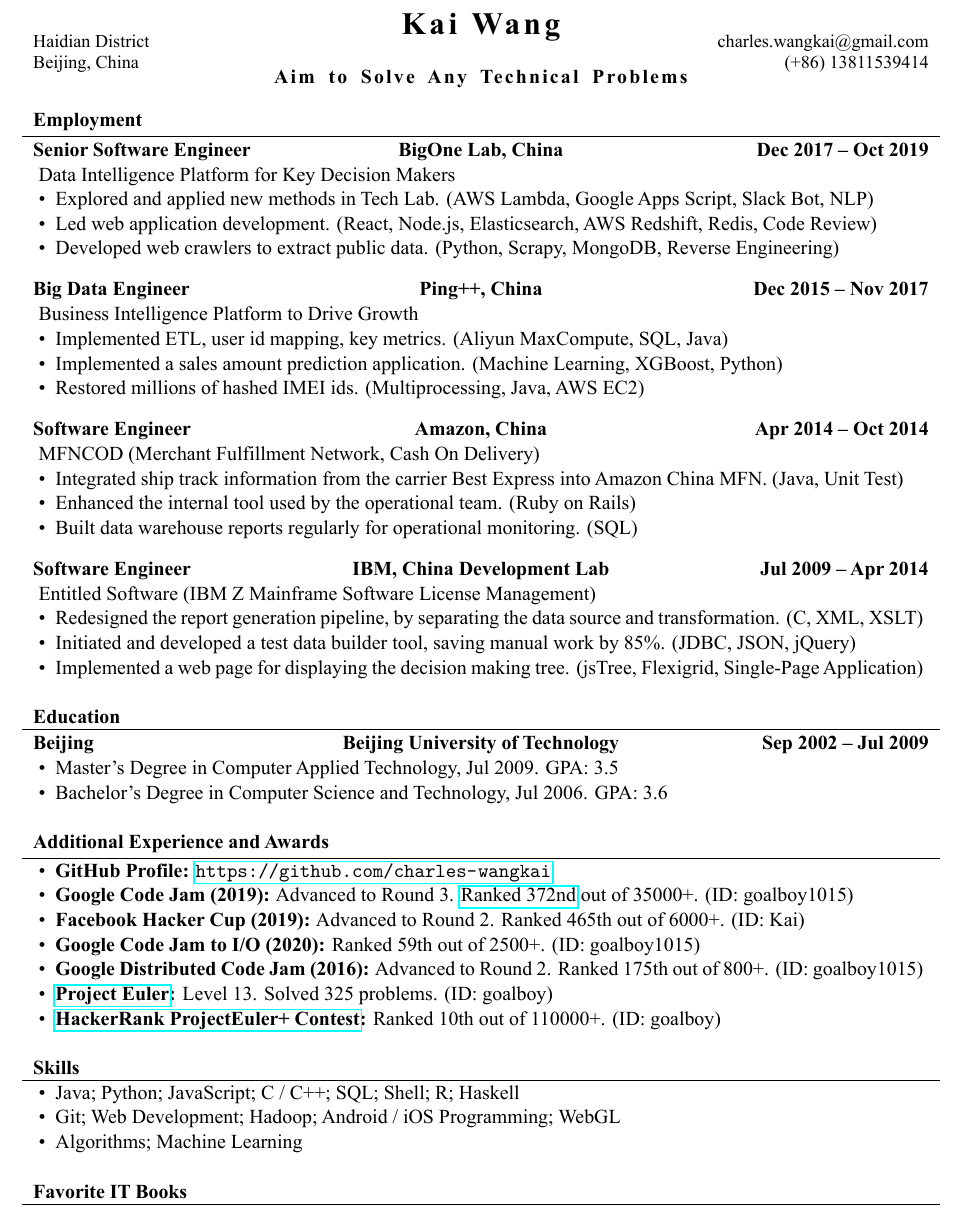
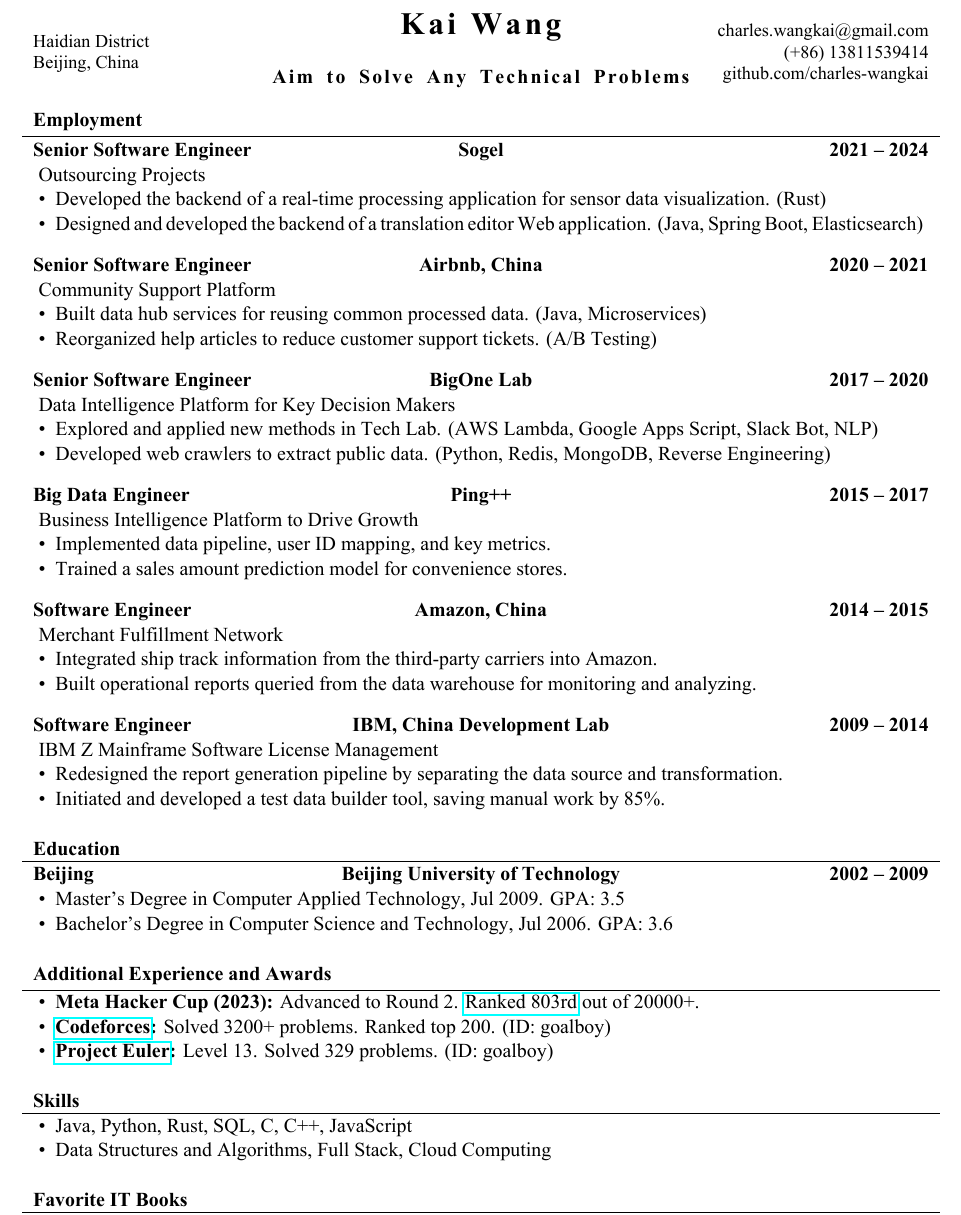
Before and after one commit to charles-wangkai/charles-wangkai.github.io, a LaTeX CV (resume/kai_wang_resume.tex): part of the page, cut at the place of the change. The pictures show the PDF file resume/kai_wang_resume.pdf that the author committed with the source.

Commit message:
Update resume

```diff
--- a/resume/kai_wang_resume.tex
+++ b/resume/kai_wang_resume.tex
@@ -28,7 +28,7 @@
 % Set applicant's personal data for header
 \name{Kai Wang \linebreak \linebreak \normalsize{Aim to Solve Any Technical Problems}}
 \address{Haidian District \linebreak Beijing, China}
-\contacts{charles.wangkai@gmail.com \linebreak (+86) 13811539414}
+\contacts{charles.wangkai@gmail.com \linebreak (+86) 13811539414 \linebreak github.com/charles-wangkai}
 
 \begin{document}
 
@@ -37,45 +37,57 @@
 
 	% Print the content
 	\begin{cvsection}{Employment}
-		\begin{cvsubsection}{Senior Software Engineer}{BigOne Lab, China}{Dec 2017 – Oct 2019}
+		\begin{cvsubsection}{Senior Software Engineer}{Sogel}{2021 – 2024}
+			Outsourcing Projects
+			\begin{itemize}
+				\item Developed the backend of a real-time processing application for sensor data visualization. (Rust)
+				\item Designed and developed the backend of a translation editor Web application. (Java, Spring Boot, Elasticsearch)
+			\end{itemize}
+		\end{cvsubsection}
+
+		\begin{cvsubsection}{Senior Software Engineer}{Airbnb, China}{2020 – 2021}
+			Community Support Platform
+			\begin{itemize}
+				\item Built data hub services for reusing common processed data. (Java, Microservices)
+				\item Reorganized help articles to reduce customer support tickets. (A/B Testing)
+			\end{itemize}
+		\end{cvsubsection}
+
+		\begin{cvsubsection}{Senior Software Engineer}{BigOne Lab}{2017 – 2020}
 			Data Intelligence Platform for Key Decision Makers
 			\begin{itemize}
 				\item Explored and applied new methods in Tech Lab. (AWS Lambda, Google Apps Script, Slack Bot, NLP)
-				\item Led web application development. (React, Node.js, Elasticsearch, AWS Redshift, Redis, Code Review)
-				\item Developed web crawlers to extract public data. (Python, Scrapy, MongoDB, Reverse Engineering)
+				\item Developed web crawlers to extract public data. (Python, Redis, MongoDB, Reverse Engineering)
 			\end{itemize}
 		\end{cvsubsection}
 
-		\begin{cvsubsection}{Big Data Engineer}{Ping++, China}{Dec 2015 – Nov 2017}
+		\begin{cvsubsection}{Big Data Engineer}{Ping++}{2015 – 2017}
 			Business Intelligence Platform to Drive Growth
 			\begin{itemize}
-				\item Implemented ETL, user id mapping, key metrics. (Aliyun MaxCompute, SQL, Java)
-				\item Implemented a sales amount prediction application. (Machine Learning, XGBoost, Python)
-				\item Restored millions of hashed IMEI ids. (Multiprocessing, Java, AWS EC2)
+				\item Implemented data pipeline, user ID mapping, and key metrics.
+				\item Trained a sales amount prediction model for convenience stores.
 			\end{itemize}
 		\end{cvsubsection}
 
-		\begin{cvsubsection}{Software Engineer}{Amazon, China}{Apr 2014 – Oct 2014}
-			MFNCOD (Merchant Fulfillment Network, Cash On Delivery)
+		\begin{cvsubsection}{Software Engineer}{Amazon, China}{2014 – 2015}
+			Merchant Fulfillment Network
 			\begin{itemize}
-				\item Integrated ship track information from the carrier Best Express into Amazon China MFN. (Java, Unit Test)
-				\item Enhanced the internal tool used by the operational team. (Ruby on Rails)
-				\item Built data warehouse reports regularly for operational monitoring. (SQL)
+				\item Integrated ship track information from the third-party carriers into Amazon.
+				\item Built operational reports queried from the data warehouse for monitoring and analyzing.
 			\end{itemize}
 		\end{cvsubsection}
 
-		\begin{cvsubsection}{Software Engineer}{IBM, China Development Lab}{Jul 2009 – Apr 2014}
-			Entitled Software (IBM Z Mainframe Software License Management)
+		\begin{cvsubsection}{Software Engineer}{IBM, China Development Lab}{2009 – 2014}
+			IBM Z Mainframe Software License Management
 			\begin{itemize}
-				\item Redesigned the report generation pipeline, by separating the data source and transformation. (C, XML, XSLT)
-				\item Initiated and developed a test data builder tool, saving manual work by 85\%. (JDBC, JSON, jQuery)
-				\item Implemented a web page for displaying the decision making tree. (jsTree, Flexigrid, Single-Page Application)
+				\item Redesigned the report generation pipeline by separating the data source and transformation.
+				\item Initiated and developed a test data builder tool, saving manual work by 85\%.
 			\end{itemize}
 		\end{cvsubsection}
 	\end{cvsection}
 
 	\begin{cvsection}{Education}
-		\begin{cvsubsection}{Beijing}{Beijing University of Technology}{Sep 2002 – Jul 2009}
+		\begin{cvsubsection}{Beijing}{Beijing University of Technology}{2002 – 2009}
 			\begin{itemize}
 				\item Master's Degree in Computer Applied Technology, Jul 2009. GPA: 3.5
 				\item Bachelor's Degree in Computer Science and Technology, Jul 2006. GPA: 3.6
@@ -86,13 +98,9 @@
 	\begin{cvsection}{Additional Experience and Awards}
 		\begin{cvsubsection}{}{}{}
 			\begin{itemize}
-				\item \textbf{GitHub Profile:} \url{https://github.com/charles-wangkai}
-				\item \textbf{Google Code Jam (2019):} Advanced to Round 3. {\href{http://charles-wangkai.github.io/certificates/certificate_google_code_jam_2019.pdf}{Ranked 372nd}} out of 35000+. (ID: goalboy1015)
-				\item \textbf{Facebook Hacker Cup (2019):} Advanced to Round 2. Ranked 465th out of 6000+. (ID: Kai)
-				\item \textbf{Google Code Jam to I/O (2020):} Ranked 59th out of 2500+. (ID: goalboy1015)
-				\item \textbf{Google Distributed Code Jam (2016):} Advanced to Round 2. Ranked 175th out of 800+. (ID: goalboy1015)
-				\item \textbf{\href{https://projecteuler.net}{Project Euler}:} Level 13. Solved 325 problems. (ID: goalboy)
-				\item \textbf{\href{https://www.hackerrank.com/projecteuler}{HackerRank ProjectEuler+ Contest}:} Ranked 10th out of 110000+. (ID: goalboy)
+				\item \textbf{Meta Hacker Cup (2023):} Advanced to Round 2. {\href{https://charles-wangkai.github.io/certificates/certificate_meta_hacker_cup_2023.png}{Ranked 803rd}} out of 20000+.
+				\item \textbf{\href{https://codeforces.com}{Codeforces}:} Solved 3200+ problems. Ranked top 200. (ID: goalboy)
+				\item \textbf{\href{https://projecteuler.net}{Project Euler}:} Level 13. Solved 329 problems. (ID: goalboy)
 			\end{itemize}
 		\end{cvsubsection}
 	\end{cvsection}
@@ -100,9 +108,8 @@
 	\begin{cvsection}{Skills}
 		\begin{cvsubsection}{}{}{}
 			\begin{itemize}
-				\item Java; Python; JavaScript; C / C++; SQL; Shell; R; Haskell
-				\item Git; Web Development; Hadoop; Android / iOS Programming; WebGL
-				\item Algorithms; Machine Learning
+				\item Java, Python, Rust, SQL, C, C++, JavaScript
+				\item Data Structures and Algorithms, Full Stack, Cloud Computing
 			\end{itemize}
 		\end{cvsubsection}
 	\end{cvsection}
```
Also changed, not shown: certificates/certificate_meta_hacker_cup_2023.png (added), resume/kai_wang_resume.pdf, resume/kai_wang_resume.tex (1 more changed lines).
